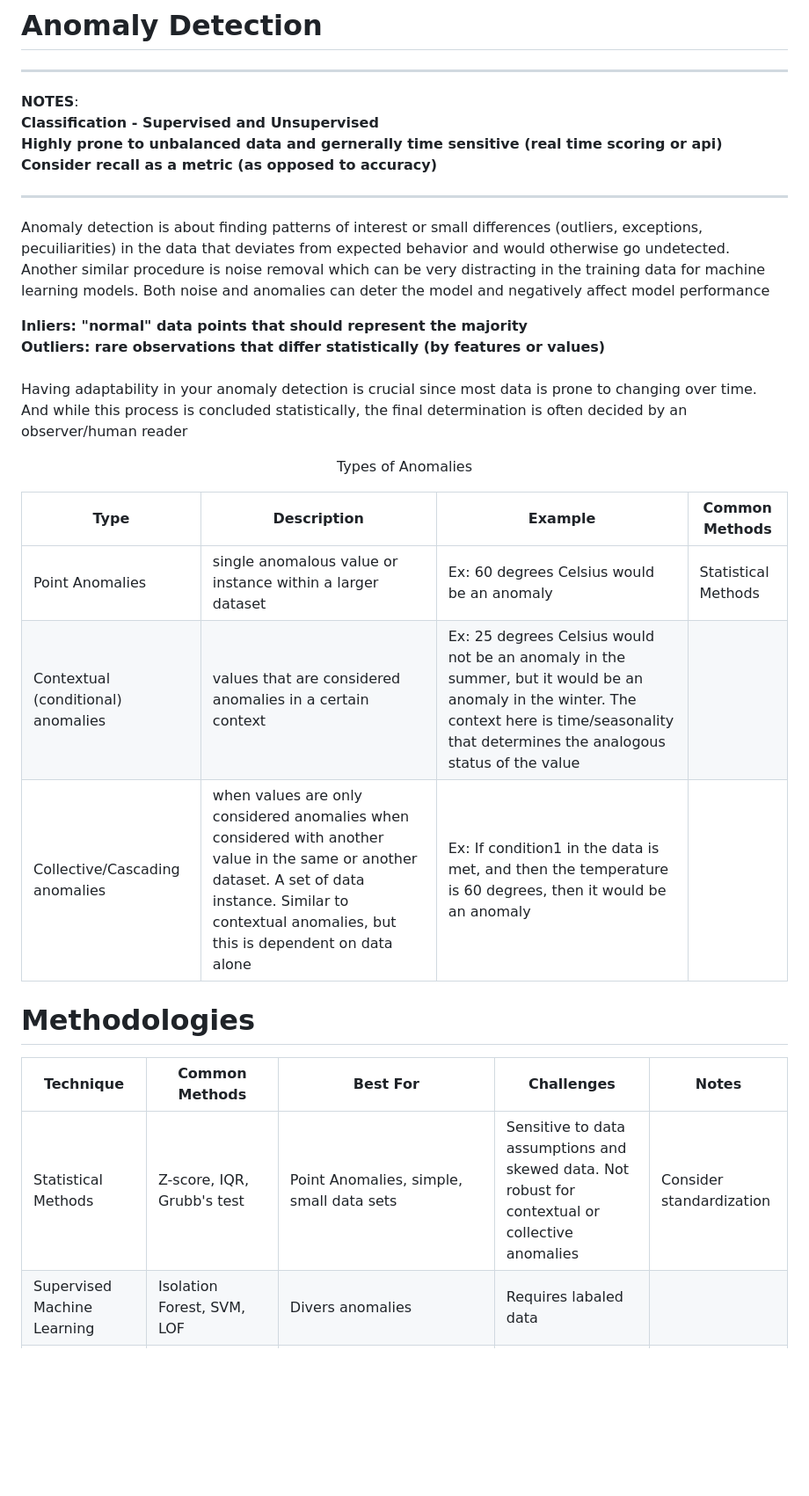
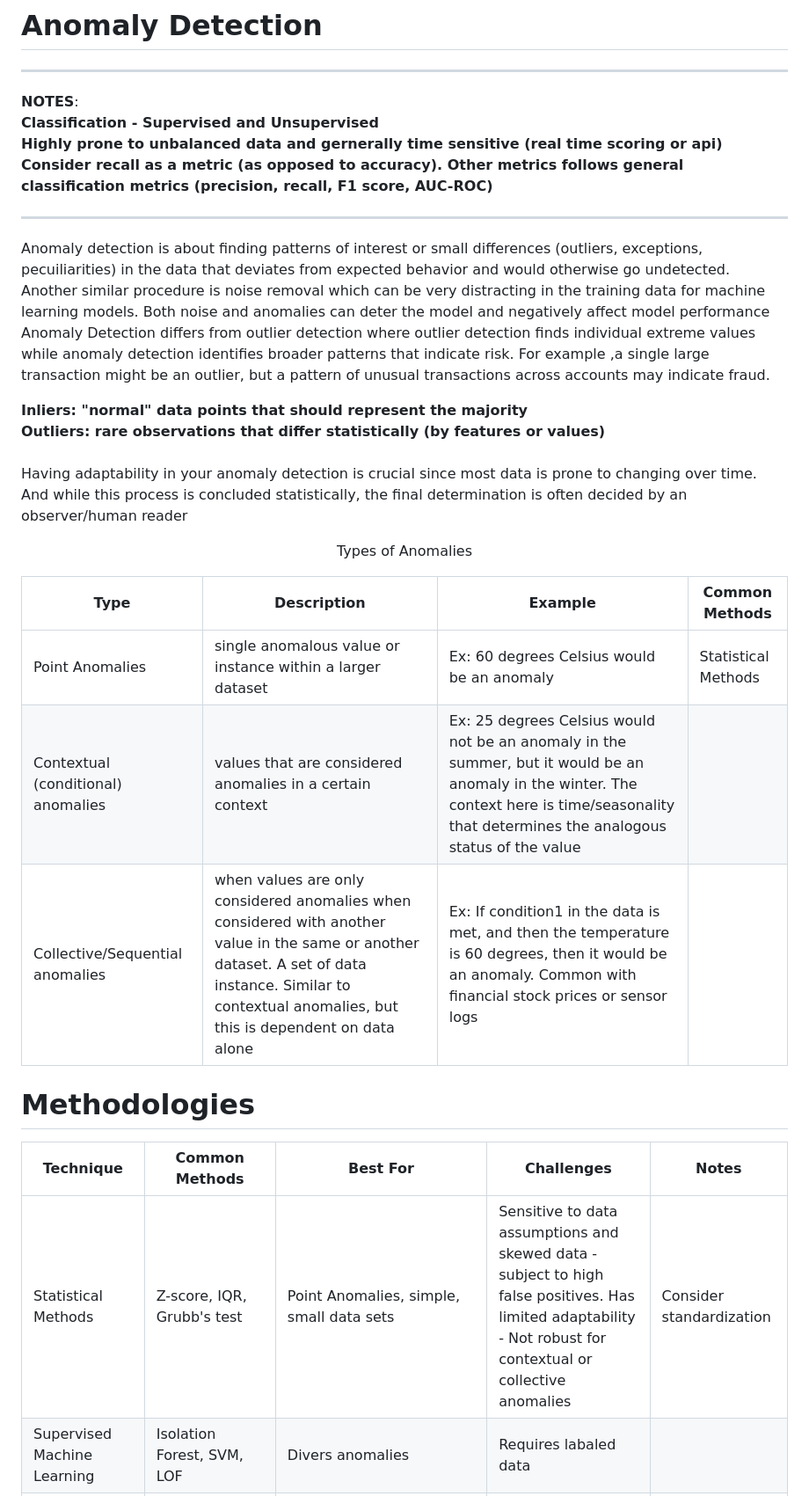
Before and after one commit to lap309/Machine-Learning, a Markdown page: 4. Model Creation/Anomaly Detection/readme.md, the part around one of its changes. Shown at 88% size. GitHub-like rendering; blank space fills up the shorter version.

```diff
--- a/4. Model Creation/Anomaly Detection/readme.md
+++ b/4. Model Creation/Anomaly Detection/readme.md
@@ -3,11 +3,12 @@
 __NOTES__: <br>
 __Classification - Supervised and Unsupervised__ <br>
 __Highly prone to unbalanced data and gernerally time sensitive (real time scoring or api)__ <br>
-__Consider recall as a metric (as opposed to accuracy)__
+__Consider recall as a metric (as opposed to accuracy). Other metrics follows general classification metrics (precision, recall, F1 score, AUC-ROC)__
 
 -------------------------------------------------
 
 Anomaly detection is about finding patterns of interest or small differences (outliers, exceptions, pecuiliarities) in the data that deviates from expected behavior and would otherwise go undetected. Another similar procedure is noise removal which can be very distracting in the training data for machine learning models. Both noise and anomalies can deter the model and negatively affect model performance <br>
+Anomaly Detection differs from outlier detection where outlier detection finds individual extreme values while anomaly detection identifies broader patterns that indicate risk. For example ,a single large transaction might be an outlier, but a pattern of unusual transactions across accounts may indicate fraud. <br>
 
 __Inliers: "normal" data points that should represent the majority__ <br>
 __Outliers: rare observations that differ statistically (by features or values)__ <br>
@@ -16,14 +17,14 @@ Having adaptability in your anomaly detection is crucial since most data is pron
 
 <p align=center>Types of Anomalies</p>
 
-| Type   | Description| Example    | Common Methods |
-| ---------------------------------- | ------- | ------- | ------|
+| Type   | Description| Example | Common Methods |
+| ------ | ---------- | ------- | ---------------|
 | Point Anomalies                    | single anomalous value or instance within a larger dataset | Ex: 60 degrees Celsius would be an anomaly | Statistical Methods|
 | Contextual (conditional) anomalies | values that are considered anomalies in a certain context  | Ex: 25 degrees Celsius would not be an anomaly in the summer, but it would be an anomaly in the winter. The context here is time/seasonality that determines the analogous status of the value | |
-| Collective/Cascading anomalies               | when values are only considered anomalies when considered with another value in the same or another dataset. A set of data instance. Similar to contextual anomalies, but this is dependent on data alone| Ex: If condition1 in the data is met, and then the temperature is 60 degrees, then it would be an anomaly| |
+| Collective/Sequential anomalies               | when values are only considered anomalies when considered with another value in the same or another dataset. A set of data instance. Similar to contextual anomalies, but this is dependent on data alone| Ex: If condition1 in the data is met, and then the temperature is 60 degrees, then it would be an anomaly. Common with financial stock prices or sensor logs| |
 
 # Methodologies
 | Technique   | Common Methods| Best For| Challenges | Notes |
-| ---------------------------------- | ------- | ------- | ------- | ------- |
-| Statistical Methods                  |Z-score, IQR, Grubb's test| Point Anomalies, simple, small data sets |Sensitive to data assumptions and skewed data. Not robust for contextual or collective anomalies | Consider standardization|
+| ------------| ------------- | ------- | ---------- | ----- |
+| Statistical Methods                  |Z-score, IQR, Grubb's test| Point Anomalies, simple, small data sets |Sensitive to data assumptions and skewed data - subject to high false positives. Has limited adaptability - Not robust for contextual or collective anomalies | Consider standardization|
 | Supervised Machine Learning | Isolation Forest, SVM, LOF | Divers anomalies| Requires labaled data | |
```
Also changed, not shown: other parts of 4. Model Creation/Anomaly Detection/readme.md (+25 -6 lines).
